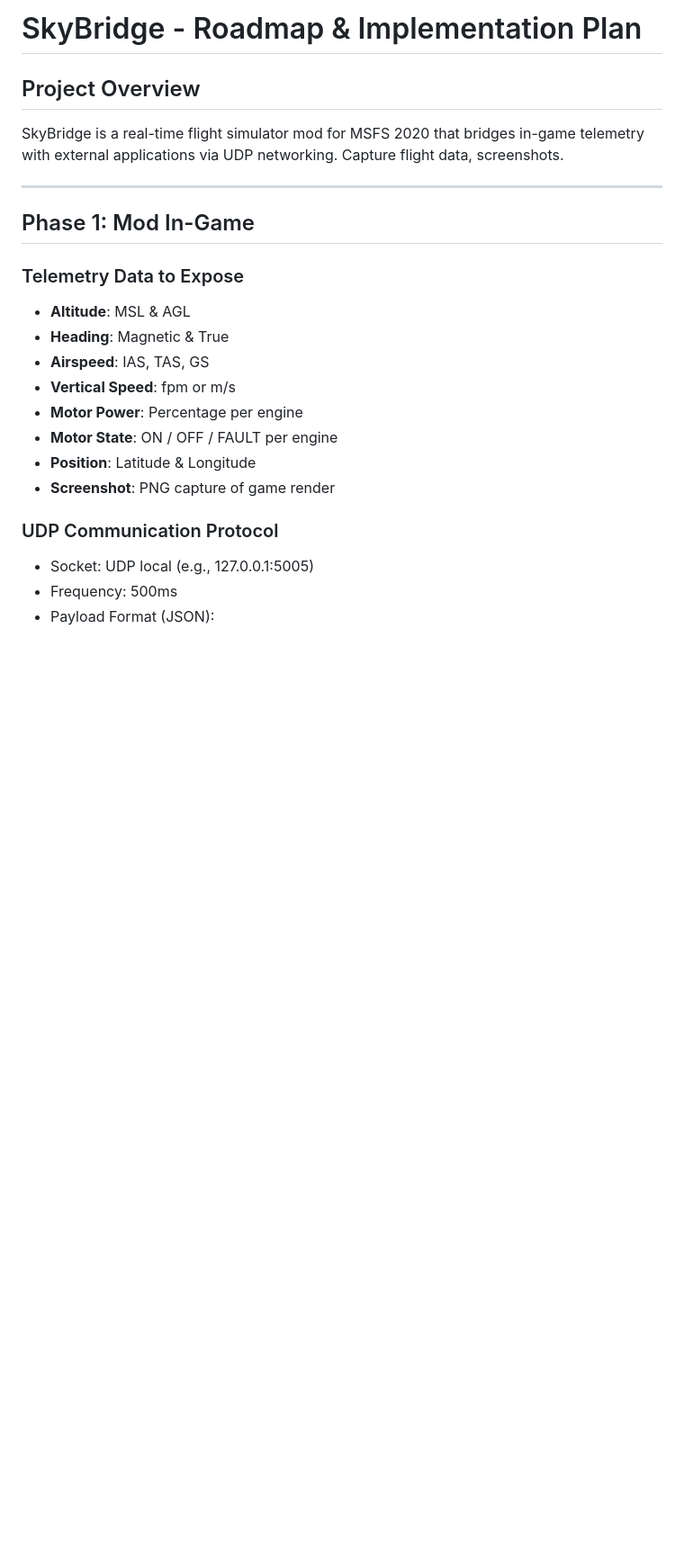
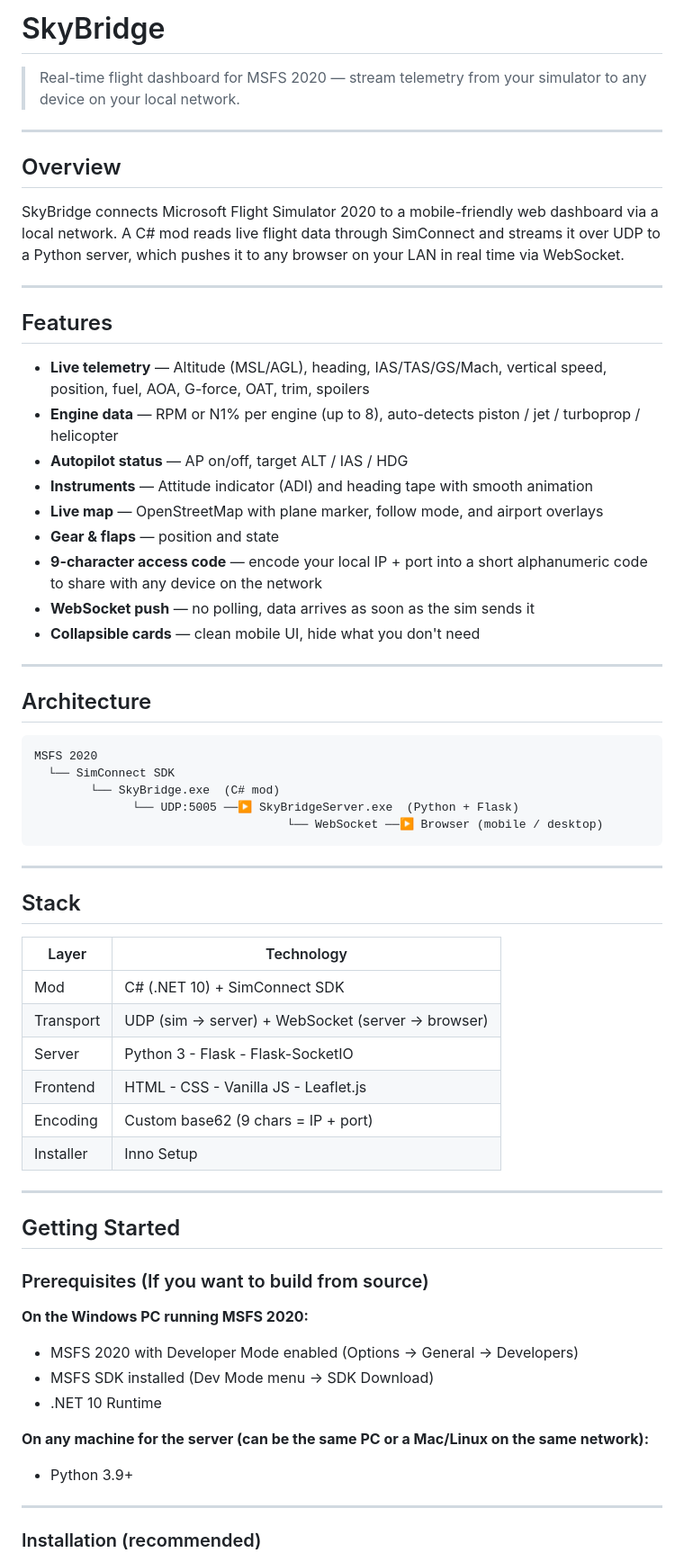
Before and after one commit to wirenux/SkyBridge, a Markdown page: README.md, the part around one of its changes. Shown at 90% size. Rendered like a GitHub page; blank space fills up the shorter version.

````diff
--- a/README.md
+++ b/README.md
@@ -1,23 +1,67 @@
-# SkyBridge - Roadmap & Implementation Plan
+# SkyBridge
 
-## Project Overview
-SkyBridge is a real-time flight simulator mod for MSFS 2020 that bridges in-game telemetry with external applications via UDP networking. Capture flight data, screenshots.
+> Real-time flight dashboard for MSFS 2020 — stream telemetry from your simulator to any device on your local network.
 
 ---
 
-## Phase 1: Mod In-Game
+## Overview
 
-### Telemetry Data to Expose
-- **Altitude**: MSL & AGL
-- **Heading**: Magnetic & True
-- **Airspeed**: IAS, TAS, GS
-- **Vertical Speed**: fpm or m/s
-- **Motor Power**: Percentage per engine
-- **Motor State**: ON / OFF / FAULT per engine
-- **Position**: Latitude & Longitude
-- **Screenshot**: PNG capture of game render
+SkyBridge connects Microsoft Flight Simulator 2020 to a mobile-friendly web dashboard via a local network. A C# mod reads live flight data through SimConnect and streams it over UDP to a Python server, which pushes it to any browser on your LAN in real time via WebSocket.
 
-### UDP Communication Protocol
-- Socket: UDP local (e.g., 127.0.0.1:5005)
-- Frequency: 500ms
-- Payload Format (JSON):
+---
+
+## Features
+
+- **Live telemetry** — Altitude (MSL/AGL), heading, IAS/TAS/GS/Mach, vertical speed, position, fuel, AOA, G-force, OAT, trim, spoilers
+- **Engine data** — RPM or N1% per engine (up to 8), auto-detects piston / jet / turboprop / helicopter
+- **Autopilot status** — AP on/off, target ALT / IAS / HDG
+- **Instruments** — Attitude indicator (ADI) and heading tape with smooth animation
+- **Live map** — OpenStreetMap with plane marker, follow mode, and airport overlays
+- **Gear & flaps** — position and state
+- **9-character access code** — encode your local IP + port into a short alphanumeric code to share with any device on the network
+- **WebSocket push** — no polling, data arrives as soon as the sim sends it
+- **Collapsible cards** — clean mobile UI, hide what you don't need
+
+---
+
+## Architecture
+
+```
+MSFS 2020
+  └── SimConnect SDK
+        └── SkyBridge.exe  (C# mod)
+              └── UDP:5005 ──▶ SkyBridgeServer.exe  (Python + Flask)
+                                    └── WebSocket ──▶ Browser (mobile / desktop)
+```
+
+---
+
+## Stack
+
+| Layer | Technology |
+|-------|------------|
+| Mod | C# (.NET 10) + SimConnect SDK |
+| Transport | UDP (sim -> server) + WebSocket (server -> browser) |
+| Server | Python 3 - Flask - Flask-SocketIO |
+| Frontend | HTML - CSS - Vanilla JS - Leaflet.js |
+| Encoding | Custom base62 (9 chars = IP + port) |
+| Installer | Inno Setup |
+
+---
+
+## Getting Started
+
+### Prerequisites (If you want to build from source)
+
+**On the Windows PC running MSFS 2020:**
+- MSFS 2020 with Developer Mode enabled (Options → General → Developers)
+- MSFS SDK installed (Dev Mode menu → SDK Download)
+- .NET 10 Runtime
+
+**On any machine for the server (can be the same PC or a Mac/Linux on the same network):**
+- Python 3.9+
+
+---
+
+### Installation (recommended)
+
````
Also changed, not shown: other parts of README.md (+136 -89 lines).
